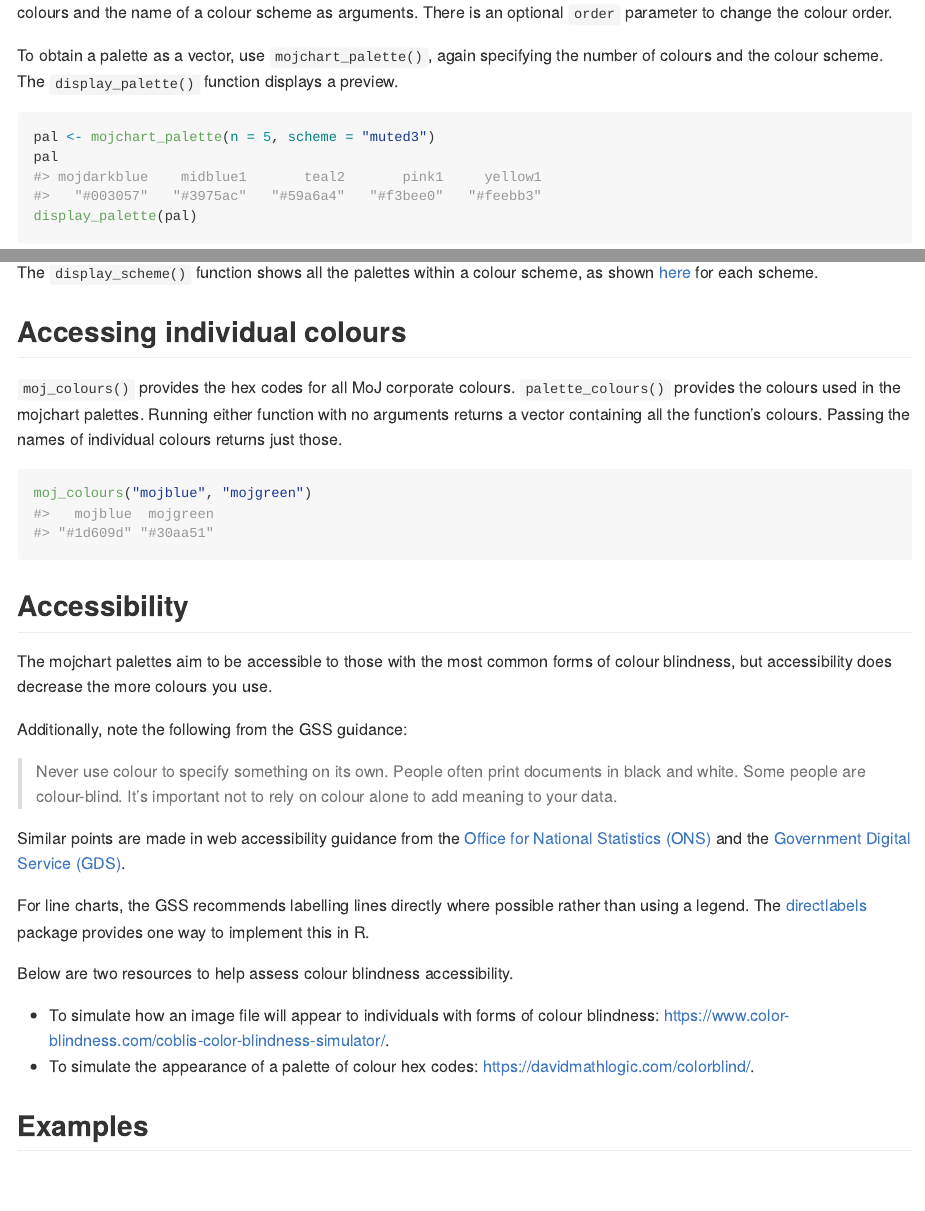
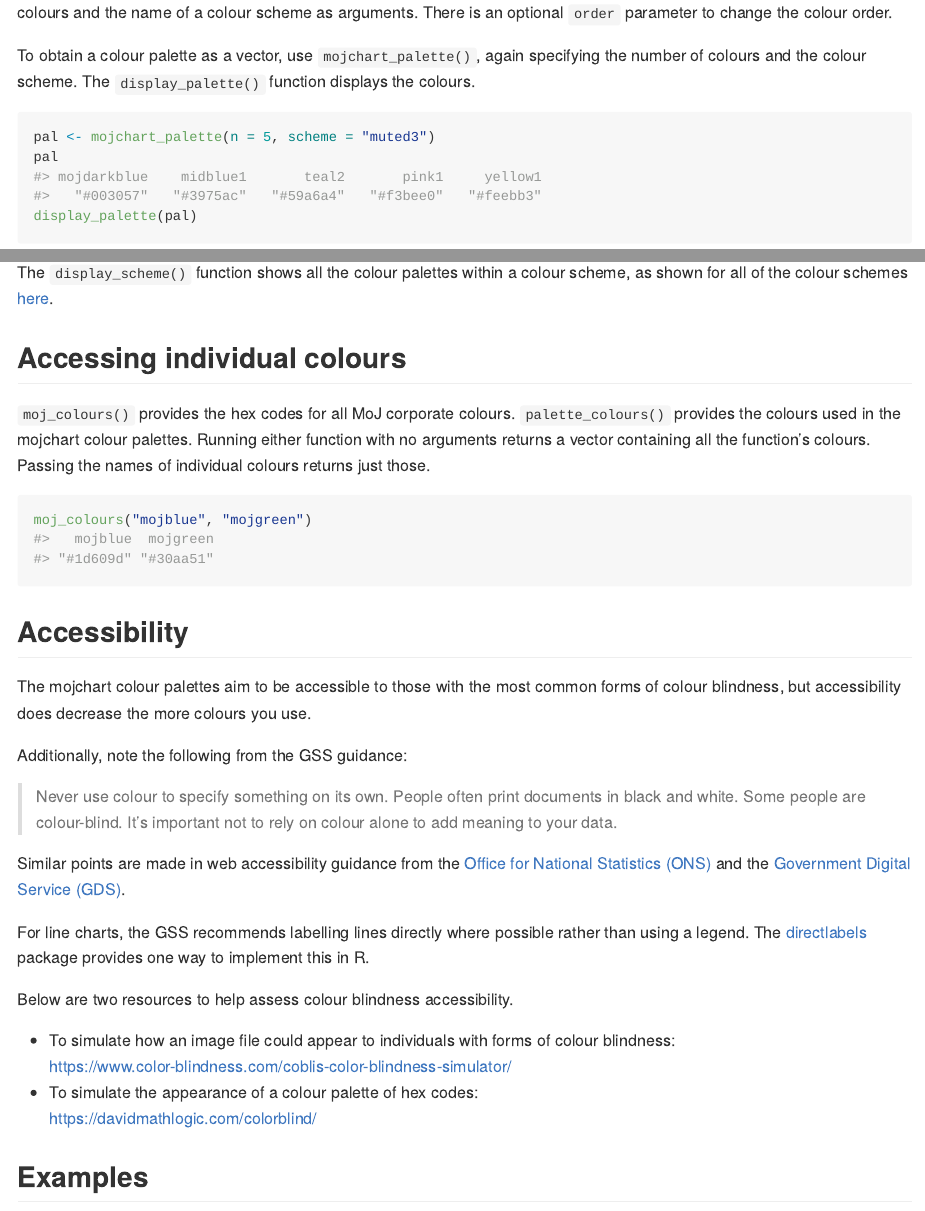
Before and after one commit to moj-analytical-services/mojchart, an R Markdown document (README.Rmd): the page in a window 1100 px wide, from 1670 px down, and a second part further down, joined at a grey line. The pictures show the output file README.md that the author committed with the source, drawn offline in the style of GitHub.

Commit message:
Documentation edits

````diff
--- a/README.Rmd
+++ b/README.Rmd
@@ -76,9 +76,9 @@ library(mojchart)
 scheme_names()
 ```
 
-You can use `scale_colour_moj()` or `scale_fill_moj()` to apply a palette to a ggplot2 chart, passing the number of colours and the name of a colour scheme as arguments. There is an optional `order` parameter to change the colour order.
+You can use `scale_colour_moj()` or `scale_fill_moj()` to apply a colour palette to a ggplot2 chart, passing the number of colours and the name of a colour scheme as arguments. There is an optional `order` parameter to change the colour order.
 
-To obtain a palette as a vector, use `mojchart_palette()`, again specifying the number of colours and the colour scheme. The `display_palette()` function displays a preview.
+To obtain a colour palette as a vector, use `mojchart_palette()`, again specifying the number of colours and the colour scheme. The `display_palette()` function displays the colours.
 
 ```{r display_palette, out.width = "50%", fig.align = 'center'}
 pal <- mojchart_palette(n = 5, scheme = "muted3")
@@ -86,12 +86,12 @@ pal
 display_palette(pal)
 ```
 
-The `display_scheme()` function shows all the palettes within a colour scheme, as shown [here](man/additional-documentation/schemes.md) for each scheme.
+The `display_scheme()` function shows all the colour palettes within a colour scheme, as shown for all of the colour schemes [here](man/additional-documentation/schemes.md).
 
 
 ## Accessing individual colours
 
-`moj_colours()` provides the hex codes for all MoJ corporate colours. `palette_colours()` provides the colours used in the mojchart palettes. Running either function with no arguments returns a vector containing all the function's colours. Passing the names of individual colours returns just those.
+`moj_colours()` provides the hex codes for all MoJ corporate colours. `palette_colours()` provides the colours used in the mojchart colour palettes. Running either function with no arguments returns a vector containing all the function's colours. Passing the names of individual colours returns just those.
 
 ```{r}
 moj_colours("mojblue", "mojgreen")
@@ -100,7 +100,7 @@ moj_colours("mojblue", "mojgreen")
 
 ## Accessibility
 
-The mojchart palettes aim to be accessible to those with the most common forms of colour blindness, but accessibility does decrease the more colours you use.
+The mojchart colour palettes aim to be accessible to those with the most common forms of colour blindness, but accessibility does decrease the more colours you use.
 
 Additionally, note the following from the GSS guidance:
 
@@ -112,10 +112,10 @@ For line charts, the GSS recommends labelling lines directly where possible rath
 
 Below are two resources to help assess colour blindness accessibility.\
 
-* To simulate how an image file will appear to individuals with forms of colour blindness:
-https://www.color-blindness.com/coblis-color-blindness-simulator/.
-* To simulate the appearance of a palette of colour hex codes:
-https://davidmathlogic.com/colorblind/.
+* To simulate how an image file could appear to individuals with forms of colour blindness:\
+https://www.color-blindness.com/coblis-color-blindness-simulator/
+* To simulate the appearance of a colour palette of hex codes:\
+https://davidmathlogic.com/colorblind/
 
 
 ## Examples
````
Also changed, not shown: R/colours.R (+4 -5 lines), R/display.R (+2 -2 lines), R/palettes.R (+7 -6 lines), R/scales.R (+5 -5 lines), README.md, README.Rmd (10 more changed lines), 6 other files.
